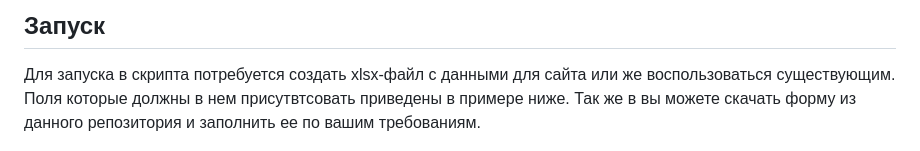
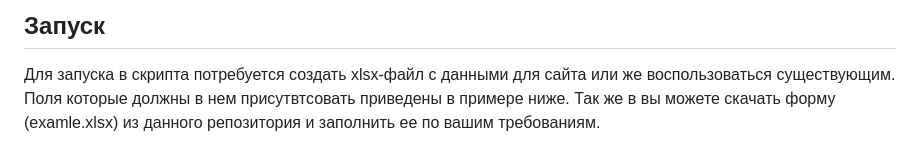
Before and after one commit to valhallajazzy/wine, a Markdown page: README.md, the part around the change. GitHub-like rendering.

```diff
--- a/README.md
+++ b/README.md
@@ -22,7 +22,7 @@ $ poetry shell
 ## Запуск
 
 Для запуска в скрипта потребуется создать xlsx-файл с данными для сайта или же воспользоваться существующим.
-Поля которые должны в нем присутвтсовать приведены в примере ниже. Так же в вы можете скачать форму из данного репозитория и заполнить ее по вашим требованиям.
+Поля которые должны в нем присутвтсовать приведены в примере ниже. Так же в вы можете скачать форму (examle.xlsx) из данного репозитория и заполнить ее по вашим требованиям.
 
 ![Screenshot](https://github.com/valhallajazzy/wine/blob/main/screenshots/wine_file_xls.png)
 
```
